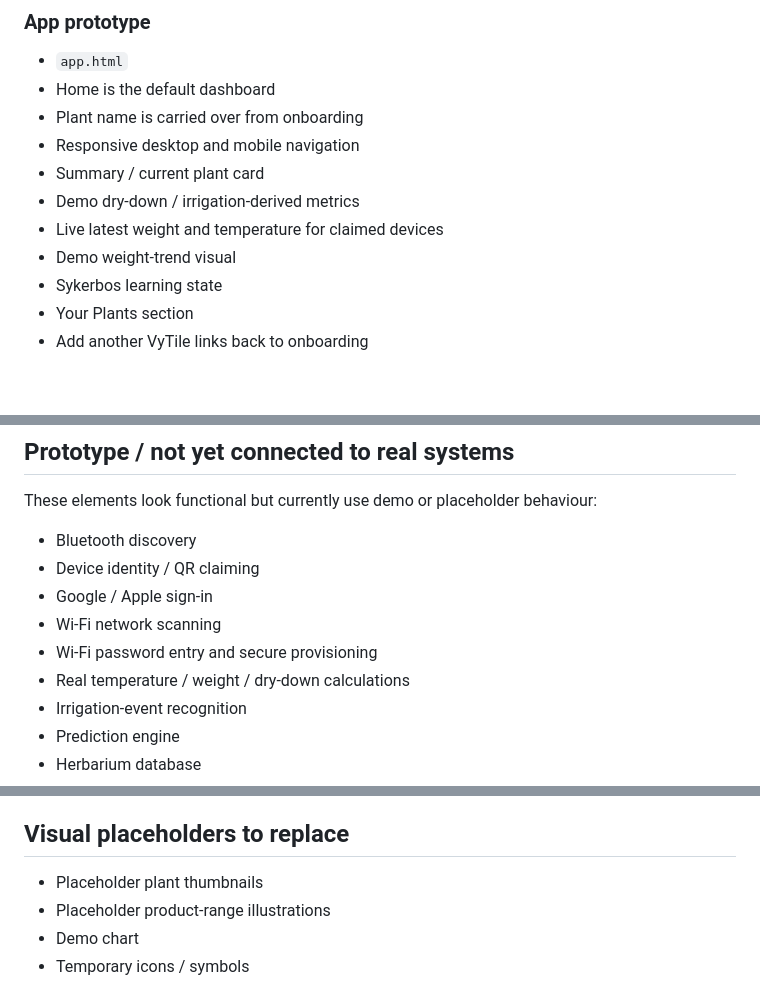
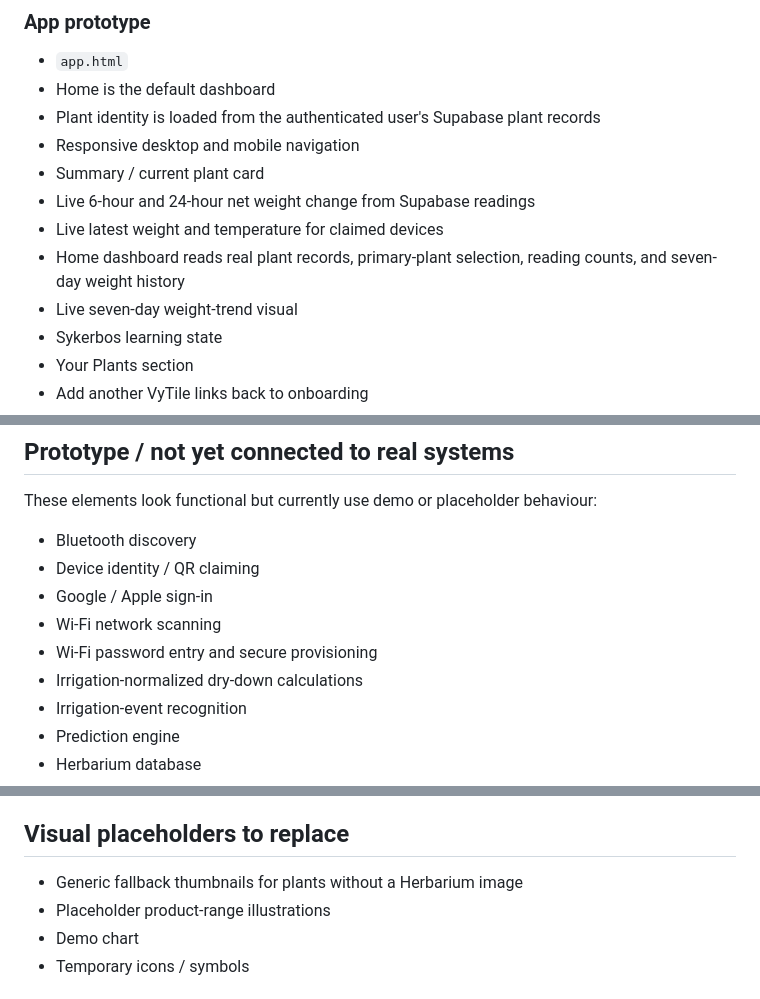
Before and after one commit to Sykerbos/sykerbos-site, a Markdown page: STATUS.md, 3 parts joined by grey strips. Drawn GitHub-style; blank space fills up the shorter version.

Commit message:
Track live Supabase dashboard integration

```diff
--- a/STATUS.md
+++ b/STATUS.md
@@ -44,12 +44,13 @@ This file is the working implementation map for the current prototype. It distin
 ### App prototype
 - `app.html`
 - Home is the default dashboard
-- Plant name is carried over from onboarding
+- Plant identity is loaded from the authenticated user's Supabase plant records
 - Responsive desktop and mobile navigation
 - Summary / current plant card
-- Demo dry-down / irrigation-derived metrics
+- Live 6-hour and 24-hour net weight change from Supabase readings
 - Live latest weight and temperature for claimed devices
-- Demo weight-trend visual
+- Home dashboard reads real plant records, primary-plant selection, reading counts, and seven-day weight history
+- Live seven-day weight-trend visual
 - Sykerbos learning state
 - Your Plants section
 - Add another VyTile links back to onboarding
@@ -77,7 +78,7 @@ These elements look functional but currently use demo or placeholder behaviour:
 - Google / Apple sign-in
 - Wi-Fi network scanning
 - Wi-Fi password entry and secure provisioning
-- Real temperature / weight / dry-down calculations
+- Irrigation-normalized dry-down calculations
 - Irrigation-event recognition
 - Prediction engine
 - Herbarium database
@@ -106,7 +107,7 @@ These elements look functional but currently use demo or placeholder behaviour:
 
 ## Visual placeholders to replace
 
-- Placeholder plant thumbnails
+- Generic fallback thumbnails for plants without a Herbarium image
 - Placeholder product-range illustrations
 - Demo chart
 - Temporary icons / symbols
```
